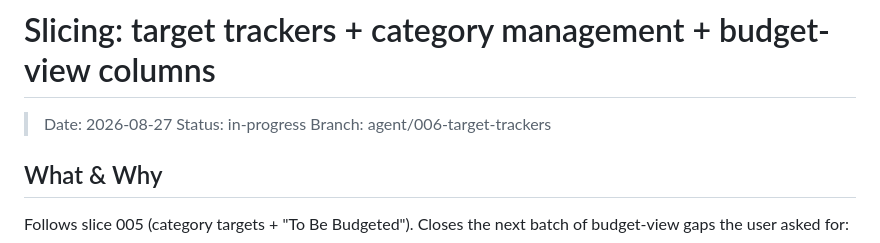
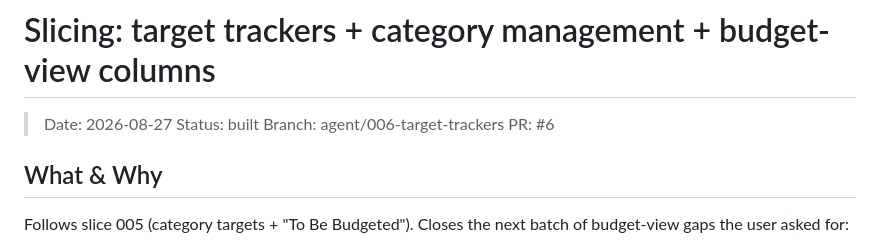
Before and after one commit to scampari/balancezero, a Markdown page: changes/006-target-trackers-and-category-management/plan.md, the part around the change. Rendered like a GitHub page.

Commit message:
docs(006): mark plan built, link PR #6

```diff
--- a/changes/006-target-trackers-and-category-management/plan.md
+++ b/changes/006-target-trackers-and-category-management/plan.md
@@ -1,8 +1,9 @@
 # Slicing: target trackers + category management + budget-view columns
 
 > Date: 2026-08-27
-> Status: in-progress
+> Status: built
 > Branch: agent/006-target-trackers
+> PR: #6
 
 ## What & Why
 Follows slice 005 (category targets + "To Be Budgeted"). Closes the next
```
